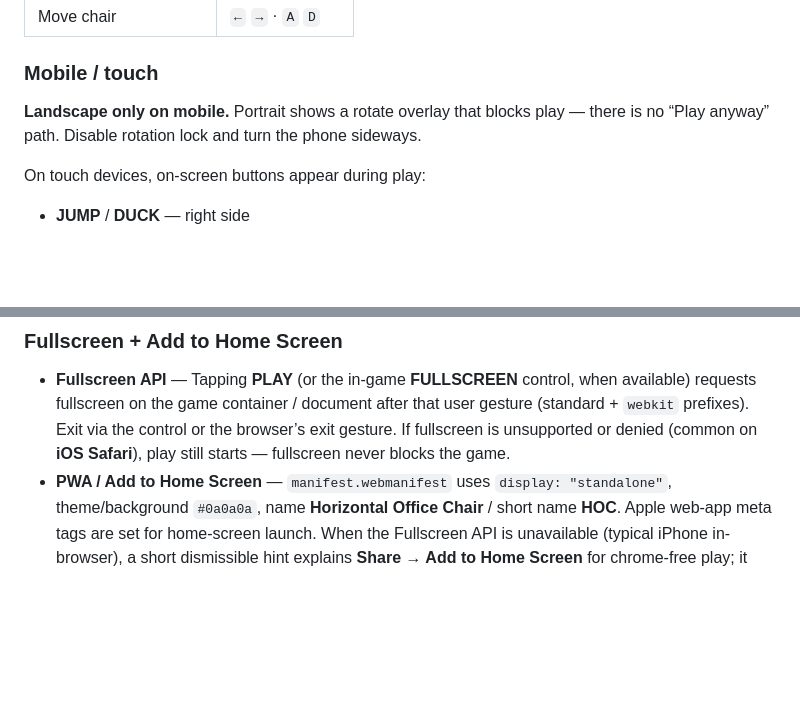
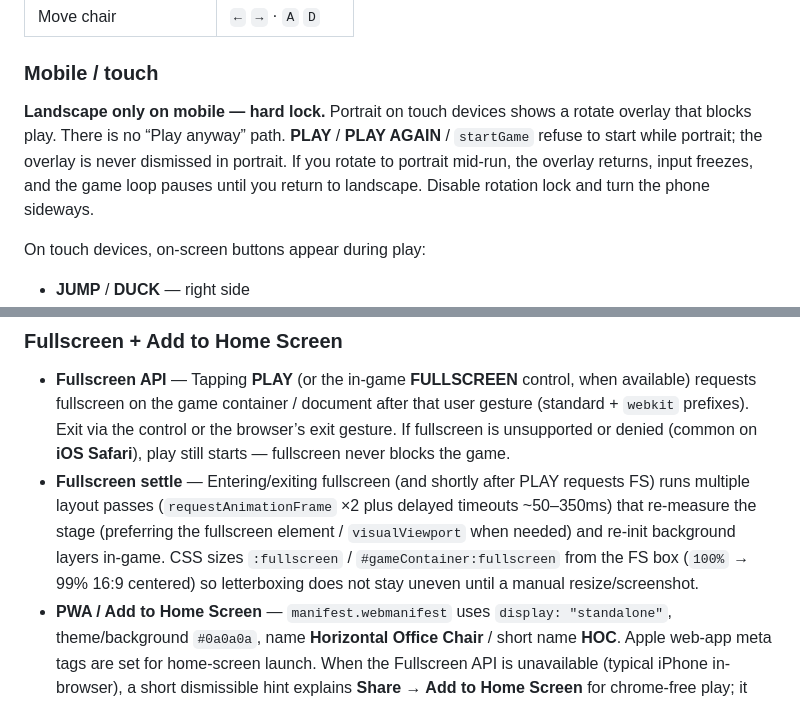
Before and after one commit to 010GCC/HOC, a Markdown page: README.md, 2 parts joined by grey strips. Rendered like a GitHub page; blank space fills up the shorter version.

Commit message:
Document hard portrait lock and fullscreen settle

```diff
--- a/README.md
+++ b/README.md
@@ -20,7 +20,7 @@ Survive as long as you can. Obstacles scroll toward you; jump, duck, dash, and m
 
 ### Mobile / touch
 
-**Landscape only on mobile.** Portrait shows a rotate overlay that blocks play — there is no “Play anyway” path. Disable rotation lock and turn the phone sideways.
+**Landscape only on mobile — hard lock.** Portrait on touch devices shows a rotate overlay that blocks play. There is no “Play anyway” path. **PLAY** / **PLAY AGAIN** / `startGame` refuse to start while portrait; the overlay is never dismissed in portrait. If you rotate to portrait mid-run, the overlay returns, input freezes, and the game loop pauses until you return to landscape. Disable rotation lock and turn the phone sideways.
 
 On touch devices, on-screen buttons appear during play:
 
@@ -35,6 +35,7 @@ Desktop (fine pointer, ≥900px) uses the same centered 16:9 frame with the 1% i
 ### Fullscreen + Add to Home Screen
 
 - **Fullscreen API** — Tapping **PLAY** (or the in-game **FULLSCREEN** control, when available) requests fullscreen on the game container / document after that user gesture (standard + `webkit` prefixes). Exit via the control or the browser’s exit gesture. If fullscreen is unsupported or denied (common on **iOS Safari**), play still starts — fullscreen never blocks the game.
+- **Fullscreen settle** — Entering/exiting fullscreen (and shortly after PLAY requests FS) runs multiple layout passes (`requestAnimationFrame` ×2 plus delayed timeouts ~50–350ms) that re-measure the stage (preferring the fullscreen element / `visualViewport` when needed) and re-init background layers in-game. CSS sizes `:fullscreen` / `#gameContainer:fullscreen` from the FS box (`100%` → 99% 16:9 centered) so letterboxing does not stay uneven until a manual resize/screenshot.
 - **PWA / Add to Home Screen** — `manifest.webmanifest` uses `display: "standalone"`, theme/background `#0a0a0a`, name **Horizontal Office Chair** / short name **HOC**. Apple web-app meta tags are set for home-screen launch. When the Fullscreen API is unavailable (typical iPhone in-browser), a short dismissible hint explains **Share → Add to Home Screen** for chrome-free play; it stays below the portrait rotate overlay and does not appear in portrait.
 
 ## Files
```
